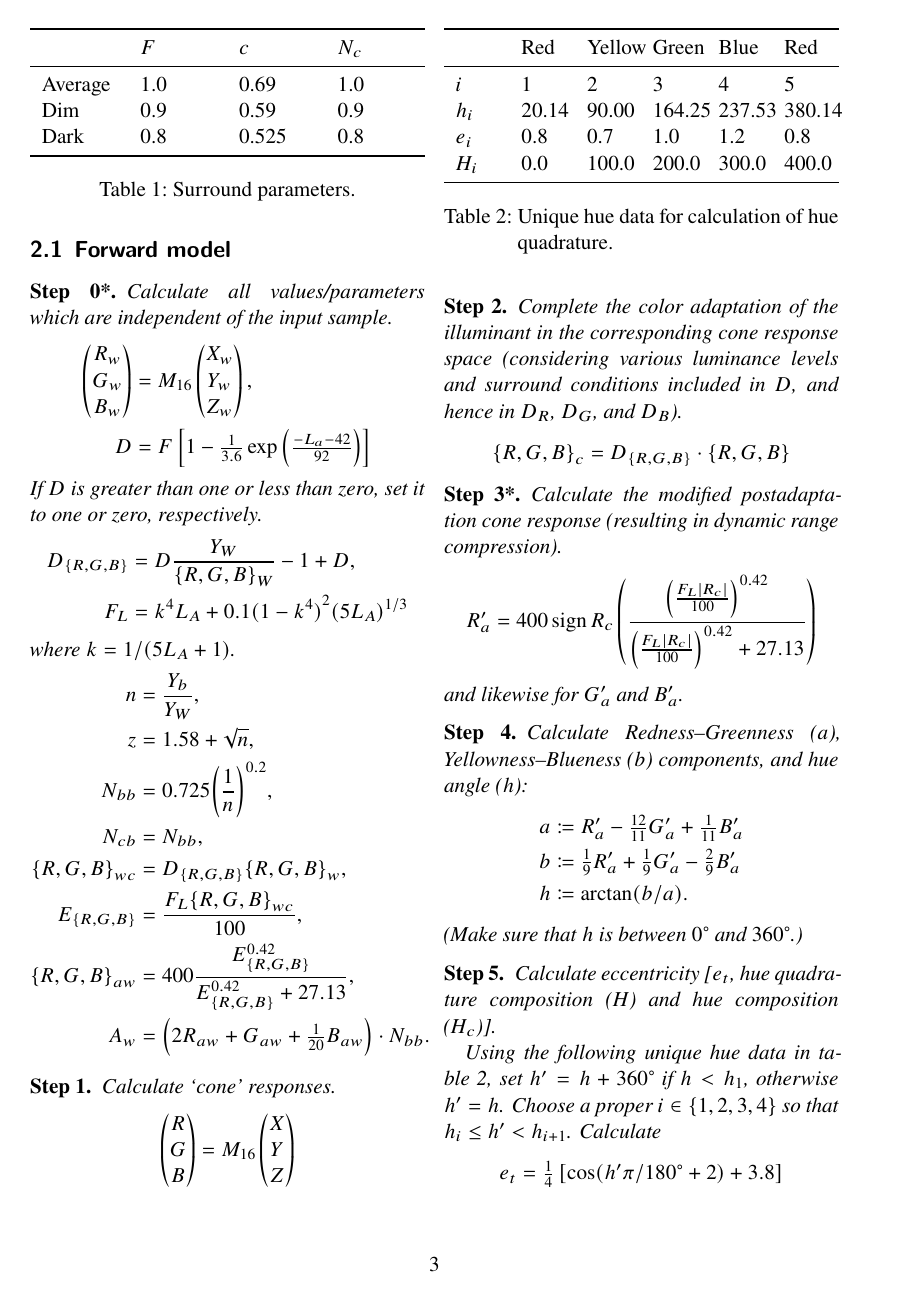
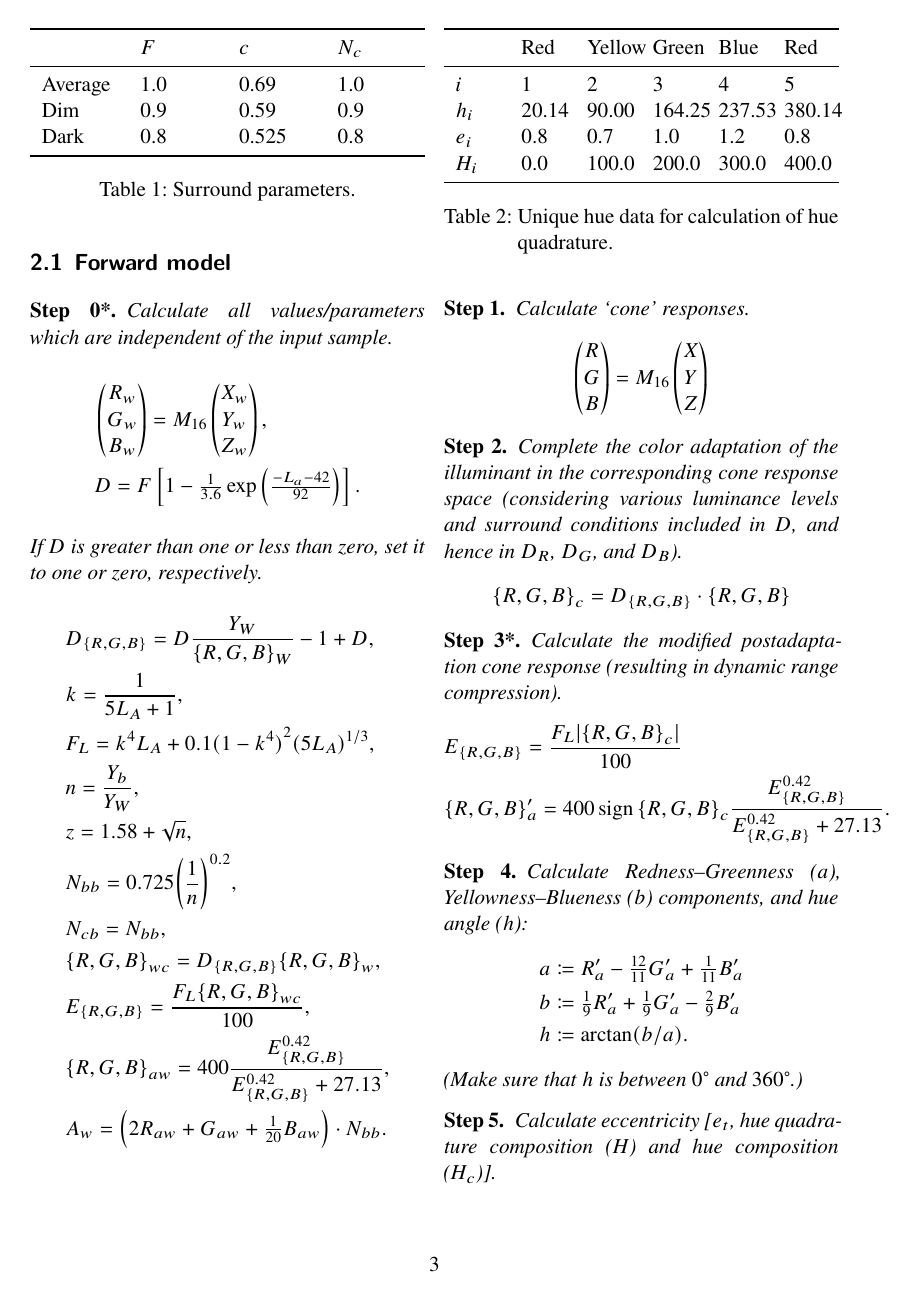
Before and after one commit to nschloe/note-on-cam16, a LaTeX paper (main.tex): page 3 of 5. Compiled offline with XeLaTeX.

Commit message:
some small improvements

```diff
--- a/main.tex
+++ b/main.tex
@@ -196,28 +196,26 @@ All steps that differ from the original model are marked with an asterisk (*).
 Calculate all values/parameters which are independent
 of the input sample.
 \begin{align*}
-  \begin{pmatrix}R_w\\G_w\\B_w\end{pmatrix}
-    &= M_{16}
+  &\begin{pmatrix}R_w\\G_w\\B_w\end{pmatrix}
+    = M_{16}
   \begin{pmatrix}X_w\\Y_w\\Z_w\end{pmatrix},\\
-    D &= F \left[1 - \tfrac{1}{3.6} \exp\left(\tfrac{-L_a-42}{92}\right)\right]
+  &D = F \left[1 - \tfrac{1}{3.6} \exp\left(\tfrac{-L_a-42}{92}\right)\right].
 \end{align*}
 If $D$ is greater than one or less than zero, set it to one or zero,
 respectively.
 \begin{align*}
-  D_{\{R,G,B\}} &= D\frac{Y_W}{{\{R,G,B\}}_W} -1 + D,\\
-  F_L &= k^4 L_A + 0.1 {(1-k^4)}^2 {(5L_A)}^{1/3}
-\end{align*}
-  where $k=1 / (5L_A + 1)$.
-\begin{align*}
-  n &= \frac{Y_b}{Y_W},\\
-  z &= 1.58 + \sqrt{n},\\
-  N_{bb} &= 0.725 {\left(\frac{1}{n}\right)}^{0.2},\\
-  N_{cb} &= N_{bb},\\
-  {\{R,G,B\}}_{wc} &= D_{\{R, G, B\}} {\{R, G, B\}}_w,\\
-  E_{\{R,G,B\}} &= \frac{F_L {\{R,G,B\}}_{wc}}{100},\\
-  {\{R,G,B\}}_{aw} &= 400
+  &D_{\{R,G,B\}} = D\frac{Y_W}{{\{R,G,B\}}_W} -1 + D,\\
+  &k = \frac{1}{5L_A + 1},\\
+  &F_L = k^4 L_A + 0.1 {(1-k^4)}^2 {(5L_A)}^{1/3},\\
+  &n = \frac{Y_b}{Y_W},\\
+  &z = 1.58 + \sqrt{n},\\
+  &N_{bb} = 0.725 {\left(\frac{1}{n}\right)}^{0.2},\\
+  &N_{cb} = N_{bb},\\
+  &{\{R,G,B\}}_{wc} = D_{\{R, G, B\}} {\{R, G, B\}}_w,\\
+  &E_{\{R,G,B\}} = \frac{F_L {\{R,G,B\}}_{wc}}{100},\\
+  &{\{R,G,B\}}_{aw} = 400
   \frac{E_{\{R,G,B\}}^{0.42}}{E_{\{R,G,B\}}^{0.42} + 27.13},\\
-  A_w &= \left(2R_{aw} + G_{aw} + \tfrac{1}{20} B_{aw}\right) \cdot N_{bb}.
+  &A_w = \left(2R_{aw} + G_{aw} + \tfrac{1}{20} B_{aw}\right) \cdot N_{bb}.
 \end{align*}
 \end{step}
 
@@ -270,14 +268,13 @@ hence in $D_R$, $D_G$, and $D_B$).
 \begin{step}[3*]
 Calculate the modified postadaptation cone response
 (resulting in dynamic range compression).
-\[
-  R'_a = 400 \sign{R_c} \left(
+\begin{align*}
+  &E_{\{R,G,B\}} = \frac{F_L \abs{{\{R,G,B\}}_c}}{100}\\
+  &\{R,G,B\}'_a = 400 \sign{{\{R,G,B\}}_c}
     \frac
-    {{\left(\frac{F_L \abs{R_c}}{100}\right)}^{0.42}}
-    {{\left(\frac{F_L \abs{R_c}}{100}\right)}^{0.42} + 27.13}
-    \right)
-\]
-and likewise for $G'_a$ and $B'_a$.
+    {E_{\{R,G,B\}}^{0.42}}
+    {E_{\{R,G,B\}}^{0.42} + 27.13}.
+\end{align*}
 \end{step}
 
 \begin{step}[4]
```
Also changed, not shown: main.tex (24 more changed lines).
